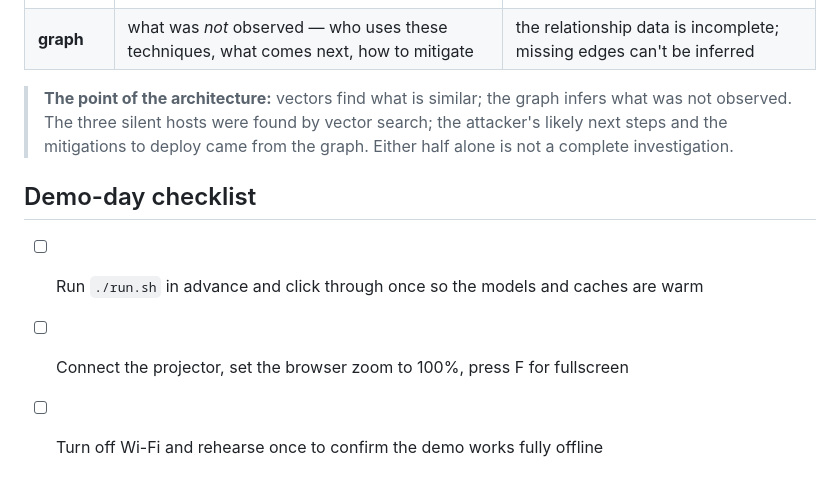
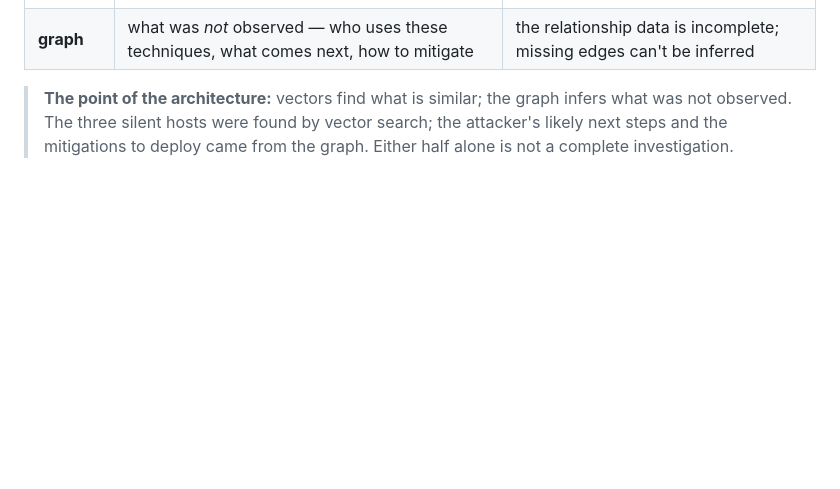
Before and after one commit to fdddf/sentinel-soc-copilot, a Markdown page: README.md, the part around the change. Rendered like a GitHub page; blank space fills up the shorter version.

Commit message:
README: drop demo-day checklist
Co-Authored-By: Claude Opus 5 (1M context) <noreply@anthropic.com>

```diff
--- a/README.md
+++ b/README.md
@@ -233,8 +233,3 @@ The first three layers combine inside a single `query_points` call; the fourth i
 | **graph** | what was *not* observed — who uses these techniques, what comes next, how to mitigate | the relationship data is incomplete; missing edges can't be inferred |
 
 > **The point of the architecture:** vectors find what is similar; the graph infers what was not observed. The three silent hosts were found by vector search; the attacker's likely next steps and the mitigations to deploy came from the graph. Either half alone is not a complete investigation.
-
-## Demo-day checklist
-- [ ] Run `./run.sh` in advance and click through once so the models and caches are warm
-- [ ] Connect the projector, set the browser zoom to 100%, press F for fullscreen
-- [ ] Turn off Wi-Fi and rehearse once to confirm the demo works fully offline
```
